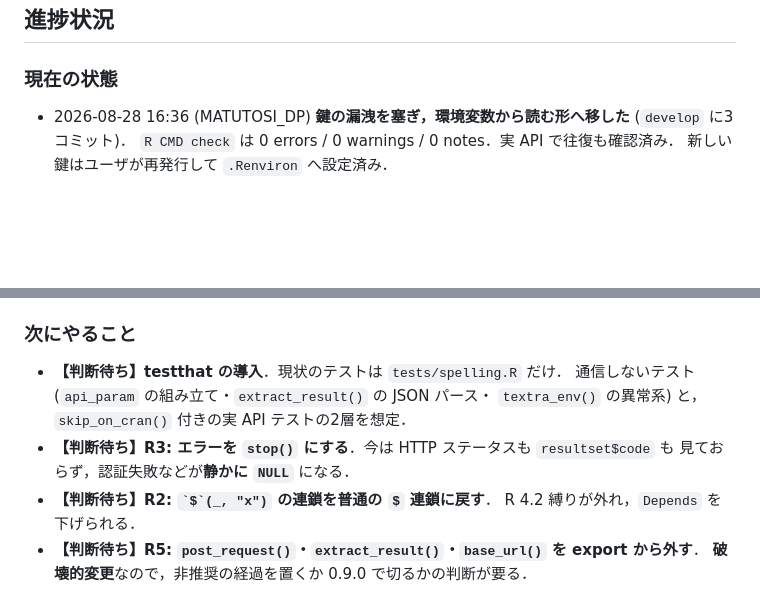
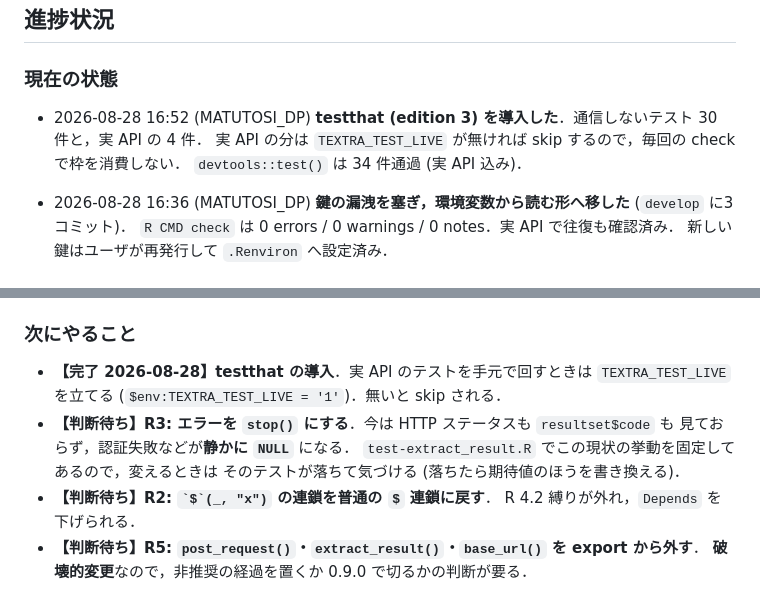
Before and after one commit to matutosi/textrar, a Markdown page: .claude/CLAUDE.md, 2 parts joined by grey strips. Rendered like a GitHub page; blank space fills up the shorter version.

Commit message:
docs(claude): testthat 導入の完了と，実 API テストの回し方を記録する
TEXTRA_TEST_LIVE を立てないと実 API のテストが skip されることと，
R3 (エラーを stop() にする) を進めるときに落ちるテストがどれかを残す．

Co-Authored-By: Claude Opus 5 (1M context) <noreply@anthropic.com>
Claude-Session: https://claude.ai/code/session_018biqpuZZJvGhMea4nXSfM9

```diff
--- a/.claude/CLAUDE.md
+++ b/.claude/CLAUDE.md
@@ -26,6 +26,11 @@
 
 ### 現在の状態
 
+- 2026-08-28 16:52 (MATUTOSI_DP)
+  **testthat (edition 3) を導入した**．通信しないテスト 30 件と，実 API の 4 件．
+  実 API の分は `TEXTRA_TEST_LIVE` が無ければ skip するので，毎回の check で枠を消費しない．
+  `devtools::test()` は 34 件通過 (実 API 込み)．
+
 - 2026-08-28 16:36 (MATUTOSI_DP)
   **鍵の漏洩を塞ぎ，環境変数から読む形へ移した** (`develop` に3コミット)．
   `R CMD check` は 0 errors / 0 warnings / 0 notes．実 API で往復も確認済み．
@@ -42,11 +47,12 @@
 
 ### 次にやること
 
-- **【判断待ち】testthat の導入**．現状のテストは `tests/spelling.R` だけ．
-  通信しないテスト (`api_param` の組み立て・`extract_result()` の JSON パース・
-  `textra_env()` の異常系) と，`skip_on_cran()` 付きの実 API テストの2層を想定．
+- **【完了 2026-08-28】testthat の導入**．実 API のテストを手元で回すときは
+  `TEXTRA_TEST_LIVE` を立てる (`$env:TEXTRA_TEST_LIVE = '1'`)．無いと skip される．
 - **【判断待ち】R3: エラーを `stop()` にする**．今は HTTP ステータスも `resultset$code` も
   見ておらず，認証失敗などが**静かに `NULL`** になる．
+  `test-extract_result.R` でこの現状の挙動を固定してあるので，変えるときは
+  そのテストが落ちて気づける (落ちたら期待値のほうを書き換える)．
 - **【判断待ち】R2: `` `$`(_, "x") `` の連鎖を普通の `$` 連鎖に戻す**．
   R 4.2 縛りが外れ，`Depends` を下げられる．
 - **【判断待ち】R5: `post_request()`・`extract_result()`・`base_url()` を export から外す**．
```
